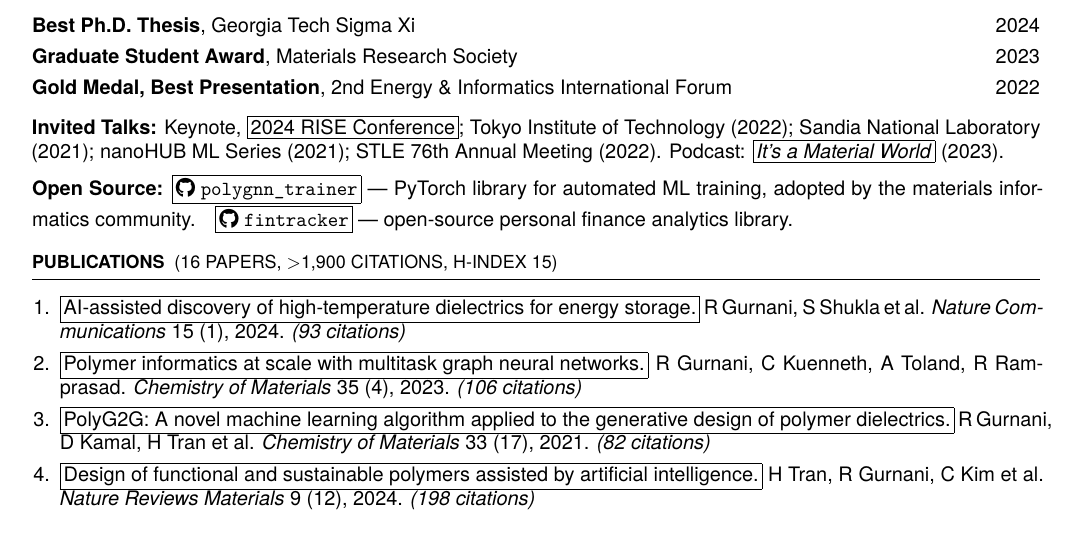
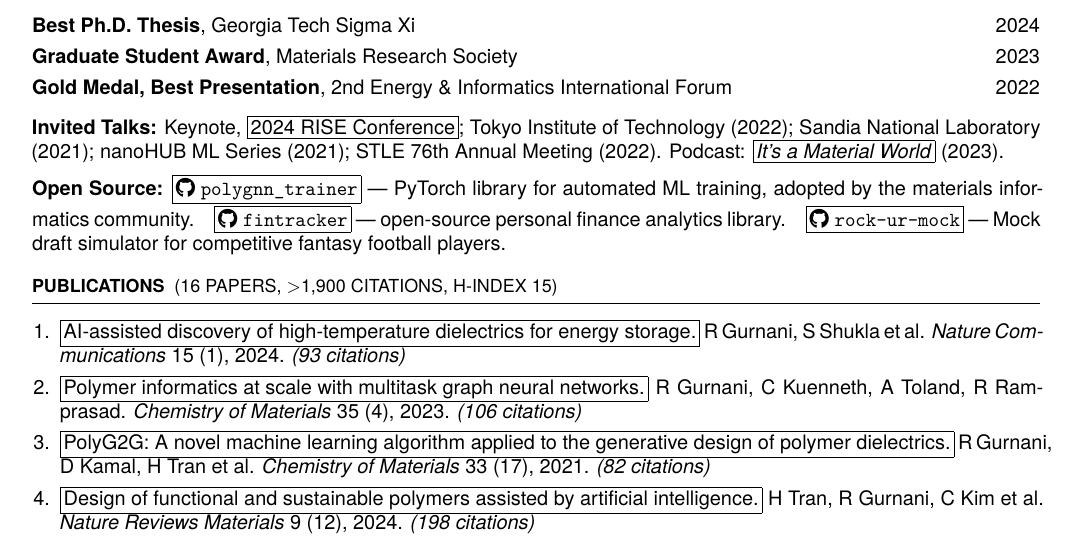
Before and after one commit to rishipgurnani/resume-2026, a LaTeX document (main.tex): part of page 2 of 3, cut so that both start at the same text. Compiled offline with XeLaTeX.

Commit message:
Revise resume and add new project details
Updated resume to include new project 'rock-ur-mock'.

```diff
--- a/main.tex
+++ b/main.tex
@@ -134,7 +133,9 @@ STLE 76th Annual Meeting (2022). Podcast: \lbox{https://www.youtube.com/watch?v=
 \lbox{https://github.com/rishigurnani/polygnn_trainer}{\faGithub\ \texttt{polygnn\_trainer}} —
 PyTorch library for automated ML training, adopted by the materials informatics community.\quad
 \lbox{https://github.com/rishigurnani/fintracker}{\faGithub\ \texttt{fintracker}} —
-open-source personal finance analytics library.
+open-source personal finance analytics library.\quad
+\lbox{https://rock-ur-mock.netlify.app/}{\faGithub\ \texttt{rock-ur-mock}} —
+Mock draft simulator for competitive fantasy football players.
 
 % ── Publications ─────────────────────────────────────────────────────────────
 \section{Publications \ {\normalfont\small(16 papers, $>$1,900 citations, h-index 15)}}
```
Also changed, not shown: main.tex (3 more changed lines).
